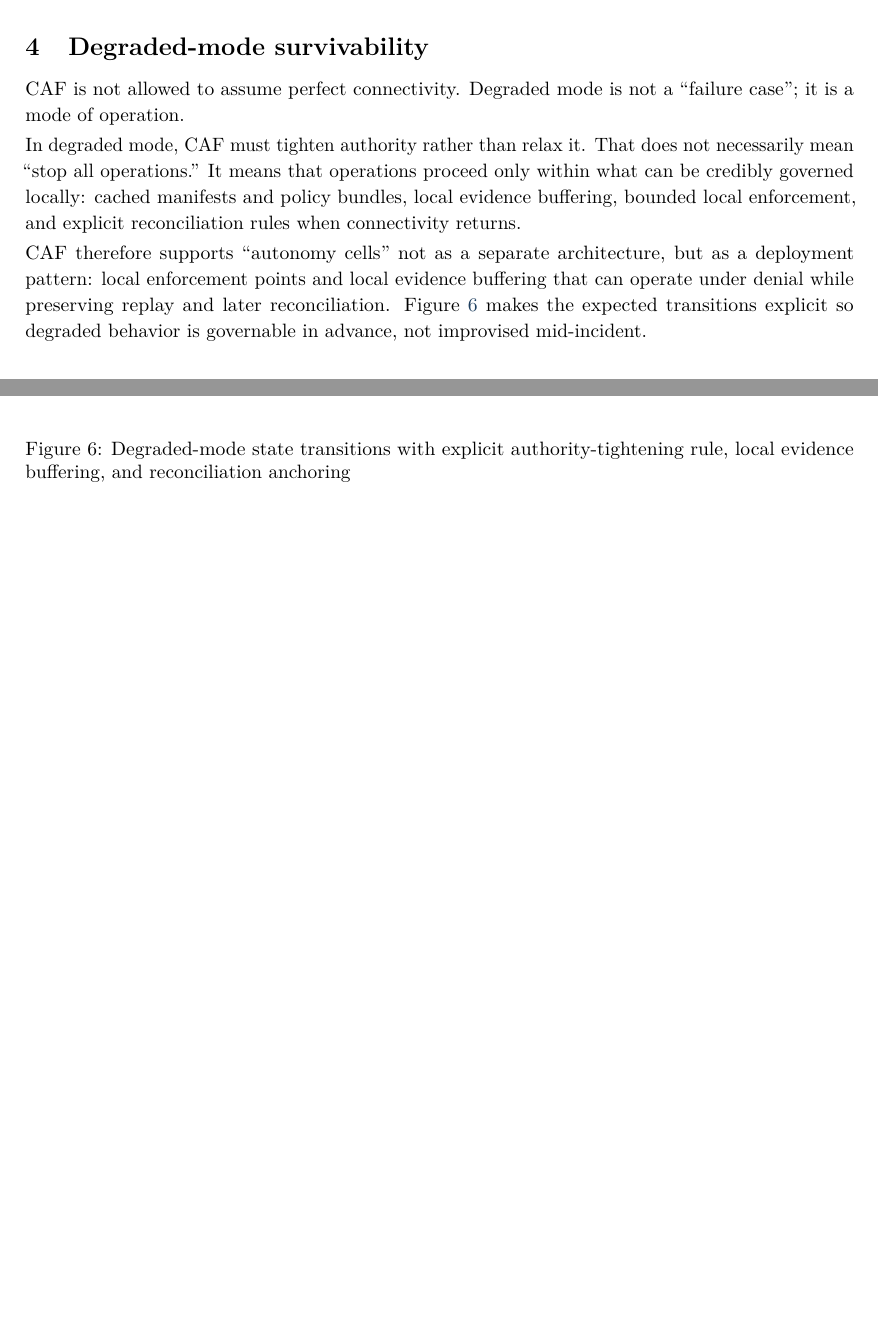
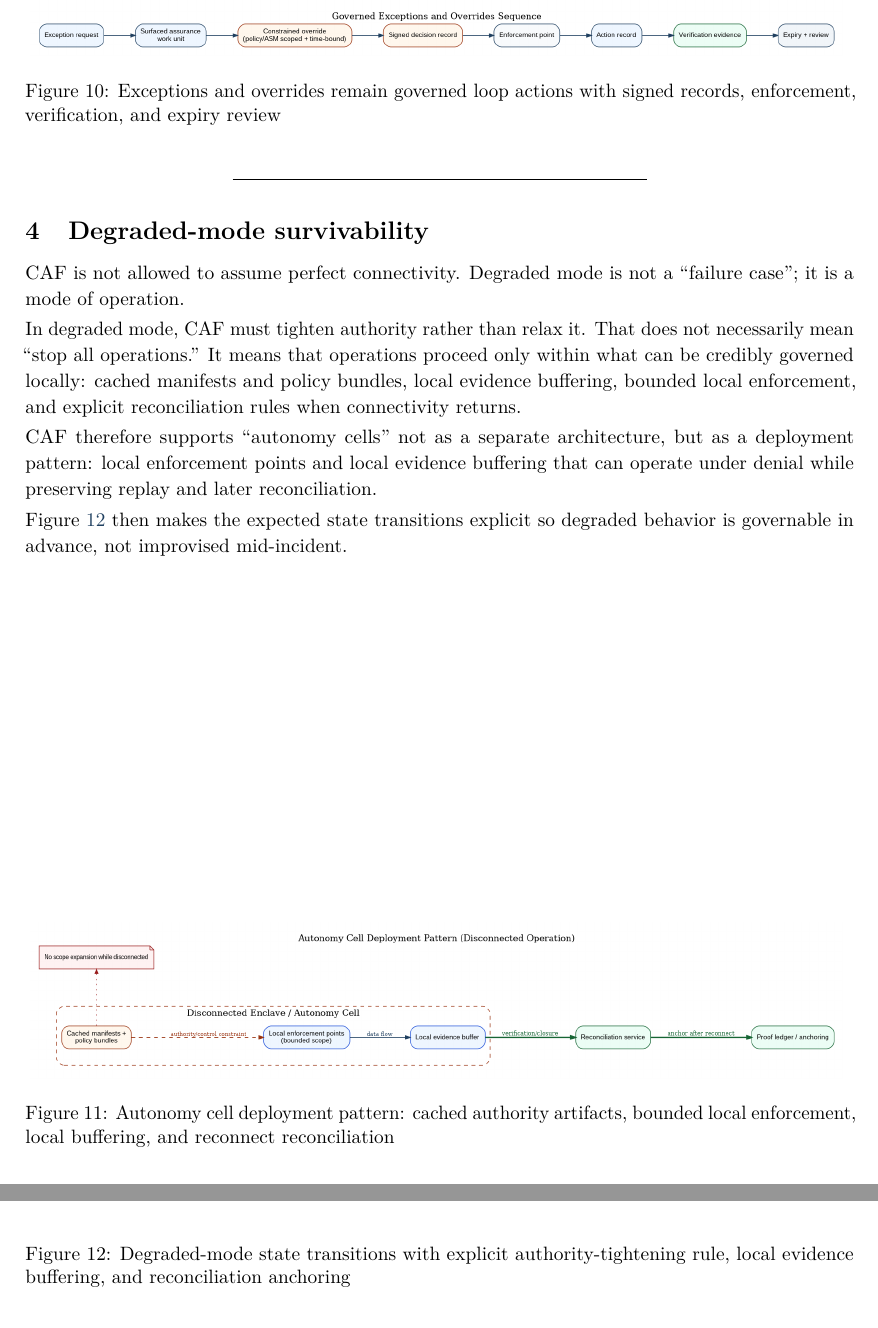
Before and after one commit to anboas/Whitepaper, a LaTeX document (papers/caf-ra/tex/paper.tex): two parts of pages 18 and 20 of 25 before the commit and two parts of pages 20 and 22 of 27 after it, joined at a grey line, cut at the place of the change, the shorter picture padded with empty space. Compiled offline with pdfLaTeX.

Commit message:
add agentic-governance figure suite for ENRICH ACT overrides and autonomy cells

```diff
--- a/papers/caf-ra/tex/paper.tex
+++ b/papers/caf-ra/tex/paper.tex
@@ -633,6 +661,13 @@ directly aligned to the control-plane posture described in ACP-RA:
 mediated action and evidence are non-negotiable under contested
 conditions. \cite{ACPRA}
 
+\begin{figure}
+\centering
+\includegraphics[width=0.98\linewidth]{papers/caf-ra/diagrams/caf_exception_override_sequence.png}
+\caption{Exceptions and overrides remain governed loop actions with signed records, enforcement, verification, and expiry review}
+\label{fig:caf-exception-override}
+\end{figure}
+
 \begin{center}\rule{0.5\linewidth}{0.5pt}\end{center}
 
 \hypertarget{degraded-mode-survivability}{%
@@ -652,7 +687,16 @@ returns.
 CAF therefore supports ``autonomy cells'' not as a separate
 architecture, but as a deployment pattern: local enforcement points and
 local evidence buffering that can operate under denial while preserving
-replay and later reconciliation. Figure~\ref{fig:caf-degraded-mode} makes the expected transitions explicit so degraded behavior is governable in advance, not improvised mid-incident.
+replay and later reconciliation.
+
+\begin{figure}
+\centering
+\includegraphics[width=0.98\linewidth]{papers/caf-ra/diagrams/caf_autonomy_cell_pattern.png}
+\caption{Autonomy cell deployment pattern: cached authority artifacts, bounded local enforcement, local buffering, and reconnect reconciliation}
+\label{fig:caf-autonomy-cell}
+\end{figure}
+
+Figure~\ref{fig:caf-degraded-mode} then makes the expected state transitions explicit so degraded behavior is governable in advance, not improvised mid-incident.
 
 \clearpage
 \begin{figure}[p]
```
Also changed, not shown: papers/caf-ra/diagrams/caf_agentic_mediation.png (added), papers/caf-ra/diagrams/caf_agentic_mediation.svg (added), papers/caf-ra/diagrams/caf_autonomy_cell_pattern.png (added), papers/caf-ra/diagrams/caf_autonomy_cell_pattern.svg (added), papers/caf-ra/diagrams/caf_consequence_tiers.png (added), papers/caf-ra/diagrams/caf_consequence_tiers.svg (added), papers/caf-ra/diagrams/caf_enrich_gateway_controls.png (added), papers/caf-ra/diagrams/caf_enrich_gateway_controls.svg (added), papers/caf-ra/diagrams/caf_exception_override_sequence.png (added), papers/caf-ra/diagrams/caf_exception_override_sequence.svg (added), papers/caf-ra/diagrams/caf_snapshot_vs_continuous.png (added), papers/caf-ra/diagrams/caf_snapshot_vs_continuous.svg (added), papers/caf-ra/tex/paper.tex (28 more changed lines), 6 other files.
